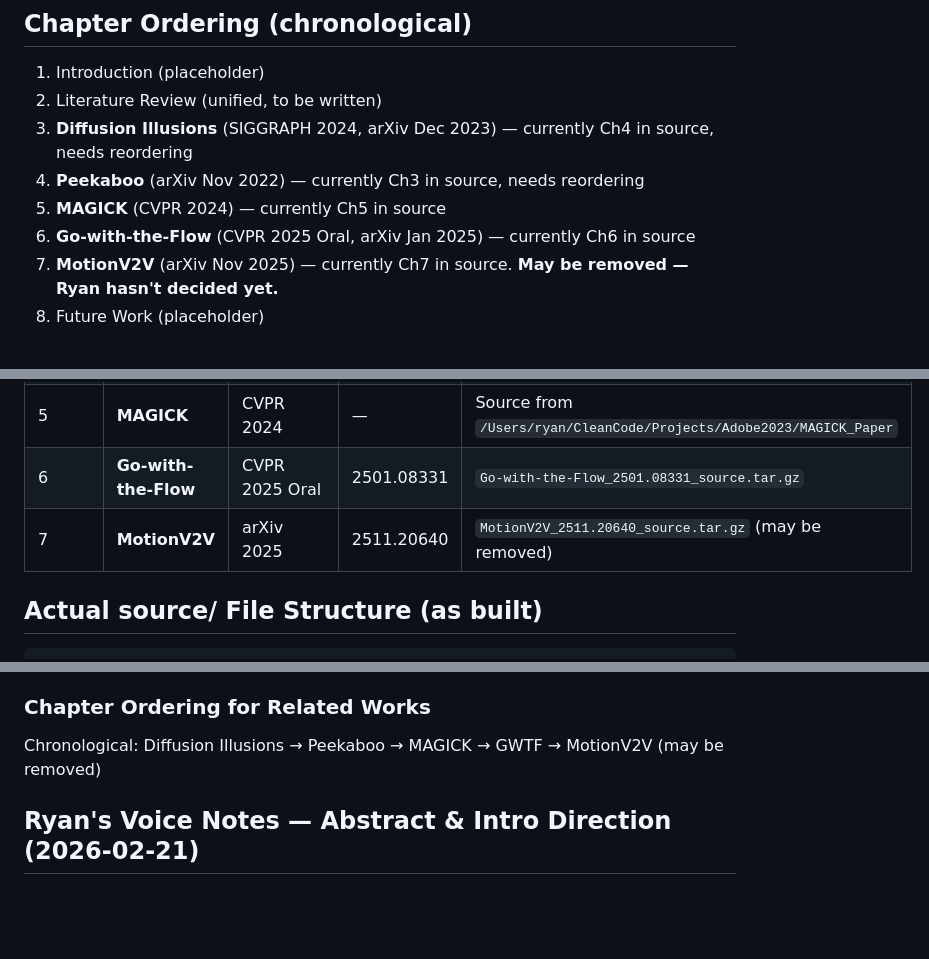
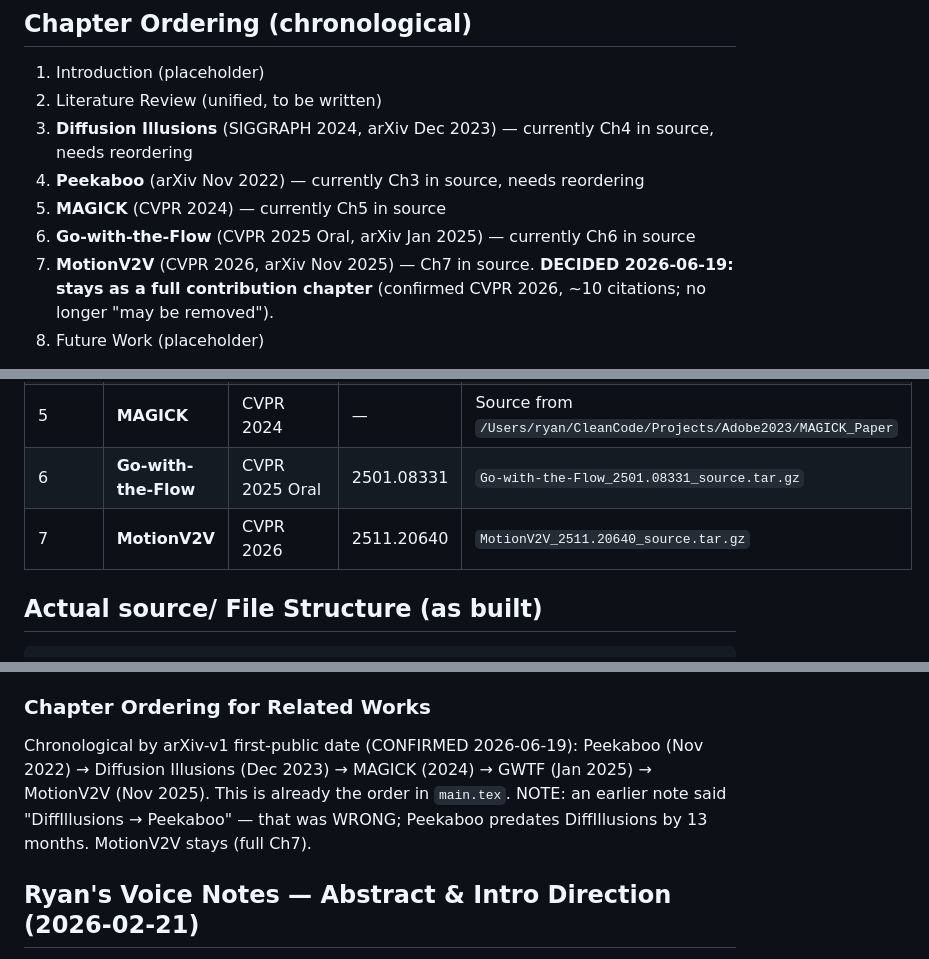
Before and after one commit to RyannDaGreat/ThesisProposal, a Markdown page: claude_instructions.md, 3 parts joined by grey strips. Drawn GitHub-style; blank space fills up the shorter version.

```diff
--- a/claude_instructions.md
+++ b/claude_instructions.md
@@ -16,7 +16,7 @@ Write Ryan Burgert's PhD thesis proposal document. The `source/` directory is wh
 4. **Peekaboo** (arXiv Nov 2022) — currently Ch3 in source, needs reordering
 5. **MAGICK** (CVPR 2024) — currently Ch5 in source
 6. **Go-with-the-Flow** (CVPR 2025 Oral, arXiv Jan 2025) — currently Ch6 in source
-7. **MotionV2V** (arXiv Nov 2025) — currently Ch7 in source. **May be removed — Ryan hasn't decided yet.**
+7. **MotionV2V** (CVPR 2026, arXiv Nov 2025) — Ch7 in source. **DECIDED 2026-06-19: stays as a full contribution chapter** (confirmed CVPR 2026, ~10 citations; no longer "may be removed").
 8. Future Work (placeholder)
 
 **NOTE**: The source files currently have the OLD ordering (Peekaboo=Ch3, DiffIllusions=Ch4). Reordering main.tex `\input` lines will renumber chapters automatically since we use `\chapter{}` not `\chapter[N]{}`.
@@ -29,7 +29,7 @@ Write Ryan Burgert's PhD thesis proposal document. The `source/` directory is wh
 | 4 | **Peekaboo** | arXiv 2022 | 2211.13224 | `Peekaboo_2211.13224_source.tar.gz` |
 | 5 | **MAGICK** | CVPR 2024 | — | Source from `/Users/ryan/CleanCode/Projects/Adobe2023/MAGICK_Paper` |
 | 6 | **Go-with-the-Flow** | CVPR 2025 Oral | 2501.08331 | `Go-with-the-Flow_2501.08331_source.tar.gz` |
-| 7 | **MotionV2V** | arXiv 2025 | 2511.20640 | `MotionV2V_2511.20640_source.tar.gz` (may be removed) |
+| 7 | **MotionV2V** | CVPR 2026 | 2511.20640 | `MotionV2V_2511.20640_source.tar.gz` |
 
 ## Actual source/ File Structure (as built)
 
@@ -196,7 +196,7 @@ For each paper → thesis chapter, apply these mechanical transformations:
 - Total literature review: ~2000-2500 words
 
 ### Chapter Ordering for Related Works
-Chronological: Diffusion Illusions → Peekaboo → MAGICK → GWTF → MotionV2V (may be removed)
+Chronological by arXiv-v1 first-public date (CONFIRMED 2026-06-19): Peekaboo (Nov 2022) → Diffusion Illusions (Dec 2023) → MAGICK (2024) → GWTF (Jan 2025) → MotionV2V (Nov 2025). This is already the order in `main.tex`. NOTE: an earlier note said "DiffIllusions → Peekaboo" — that was WRONG; Peekaboo predates DiffIllusions by 13 months. MotionV2V stays (full Ch7).
 
 ## Ryan's Voice Notes — Abstract & Intro Direction (2026-02-21)
 
```
Also changed, not shown: .claude_todo.md (+1 -1 lines), concerns.md (+7 -0 lines).
